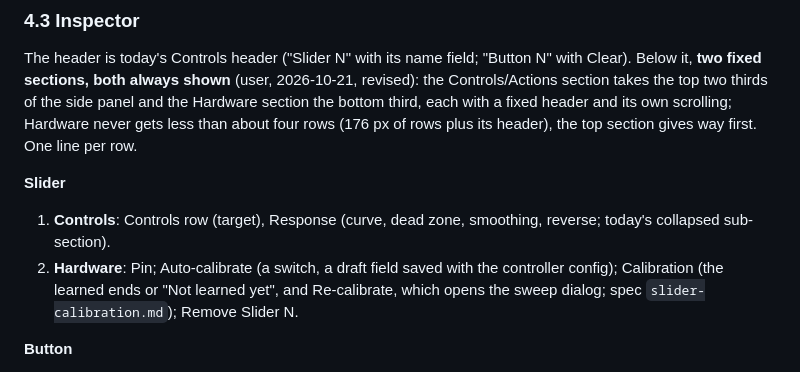
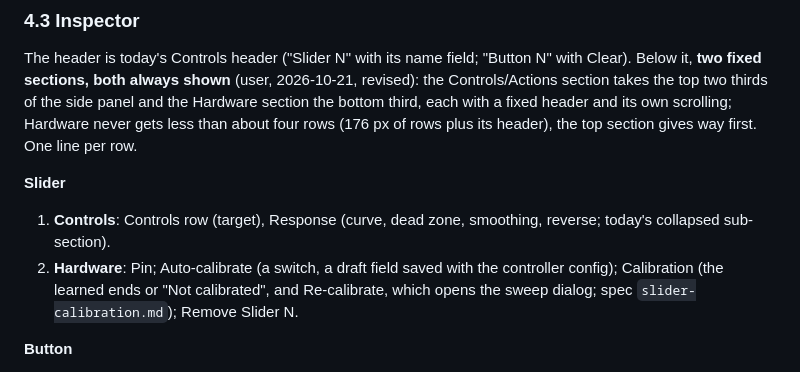
Before and after one commit to ToMeRhh/volco, a Markdown page: docs/design/controller-page.md, the part around the change. Rendered like a GitHub page.

Commit message:
Docs: calibration caption wording
Co-Authored-By: Claude Opus 5.5 <noreply@anthropic.com>

```diff
--- a/docs/design/controller-page.md
+++ b/docs/design/controller-page.md
@@ -43,7 +43,7 @@ The header is today's Controls header ("Slider N" with its name field; "Button N
 
 **Slider**
 1. **Controls**: Controls row (target), Response (curve, dead zone, smoothing, reverse; today's collapsed sub-section).
-2. **Hardware**: Pin; Auto-calibrate (a switch, a draft field saved with the controller config); Calibration (the learned ends or "Not learned yet", and Re-calibrate, which opens the sweep dialog; spec `slider-calibration.md`); Remove Slider N.
+2. **Hardware**: Pin; Auto-calibrate (a switch, a draft field saved with the controller config); Calibration (the learned ends or "Not calibrated", and Re-calibrate, which opens the sweep dialog; spec `slider-calibration.md`); Remove Slider N.
 
 **Button**
 1. **Actions**: the mode pill and the three gesture rows, Light or Screen row (follows the main action), Timing (collapsed sub-section).
```
